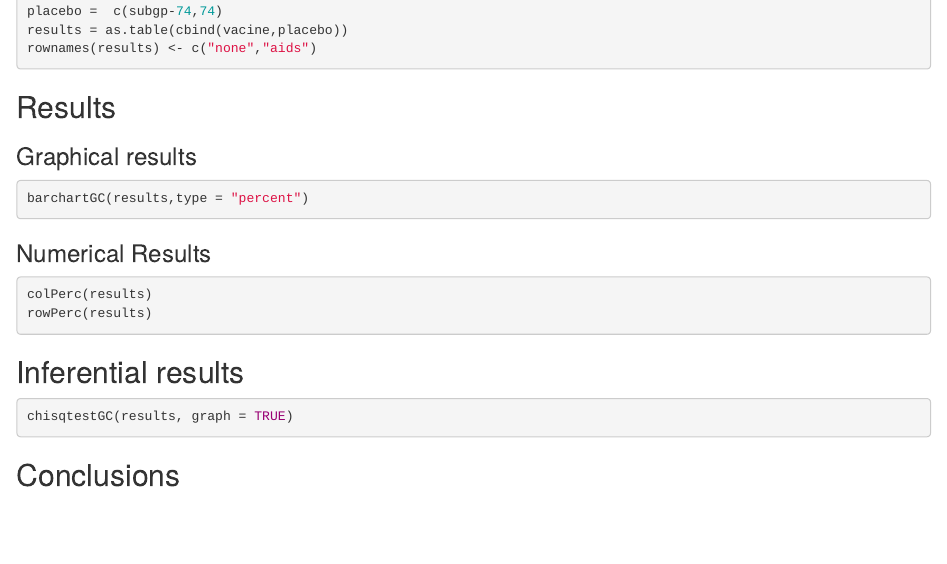
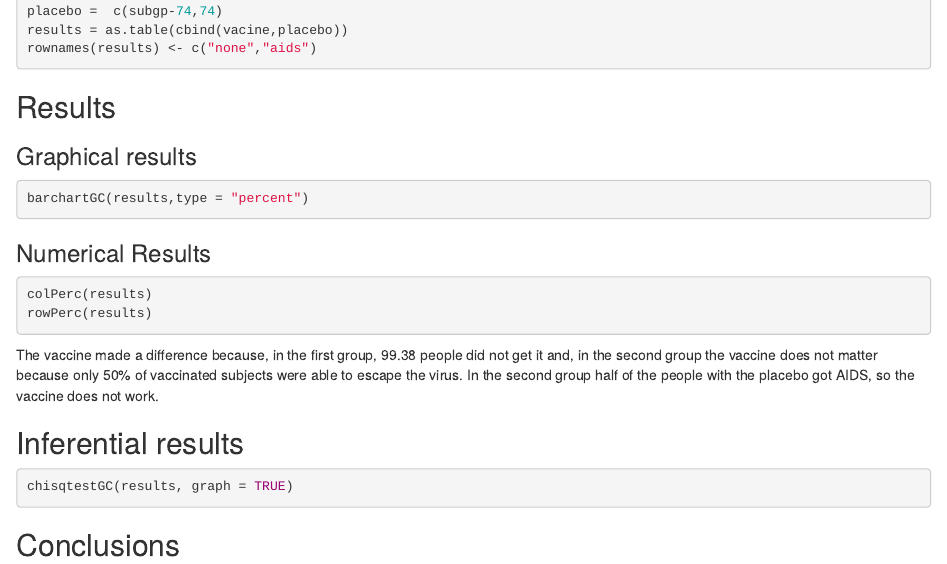
Before and after one commit to reyeskevinf/RV144, an R Markdown document (RV144.rmd): the page in a window 1100 px wide, from 1020 px down. Rendered offline with R 4.5, knitr and Pandoc, with nearby package versions; the code chunks are not run, so their results and figures are left out.

Commit message:
numerical summary

````diff
--- a/RV144.rmd
+++ b/RV144.rmd
@@ -62,6 +62,7 @@ rowPerc(results)
 ```
 
 
+The vaccine made a difference because, in the first group, 99.38 people did not get it and, in the second group the vaccine does not matter because only 50% of vaccinated subjects were able to escape the virus. In the second group half of the people with the placebo got AIDS, so the vaccine does not work.
 
 
 ## Inferential results
````
